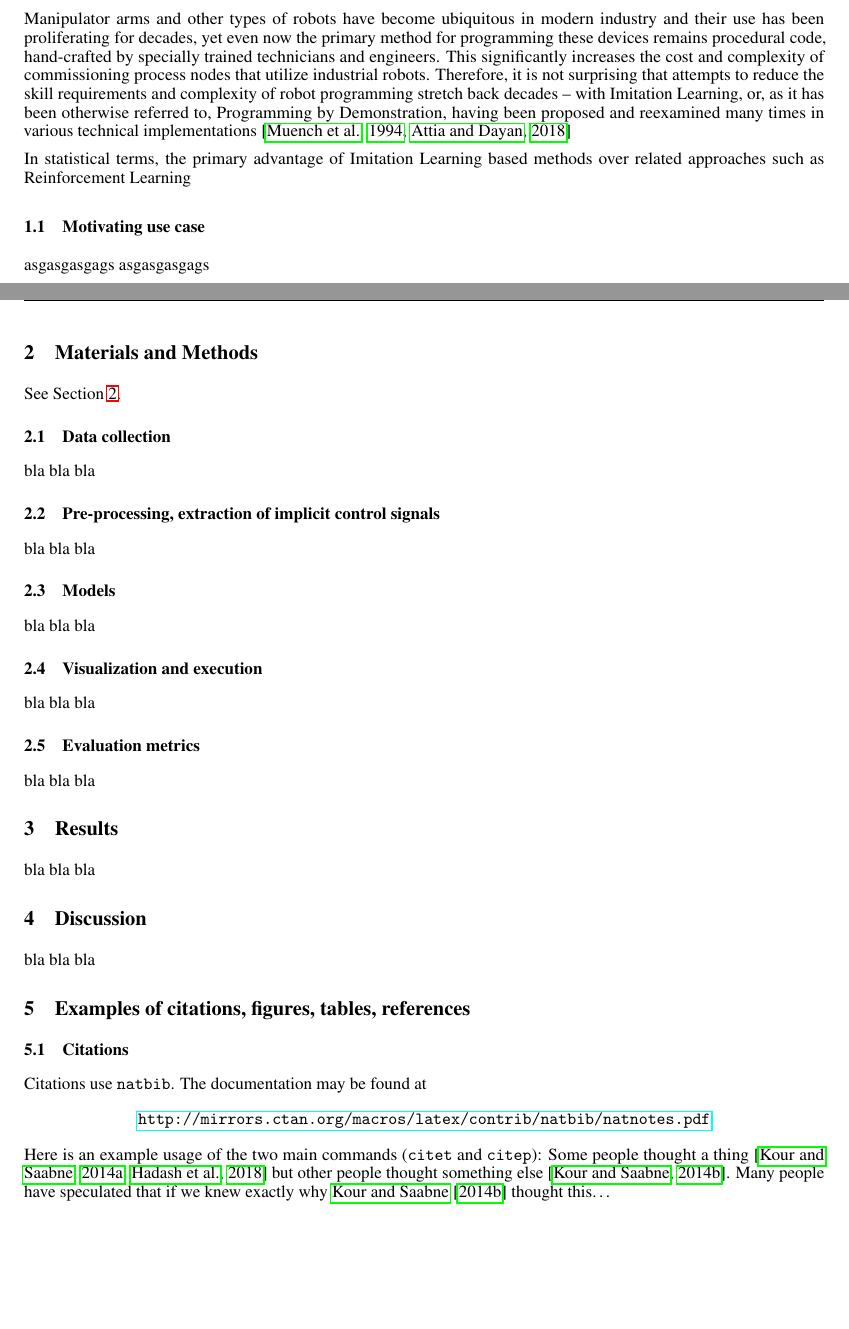
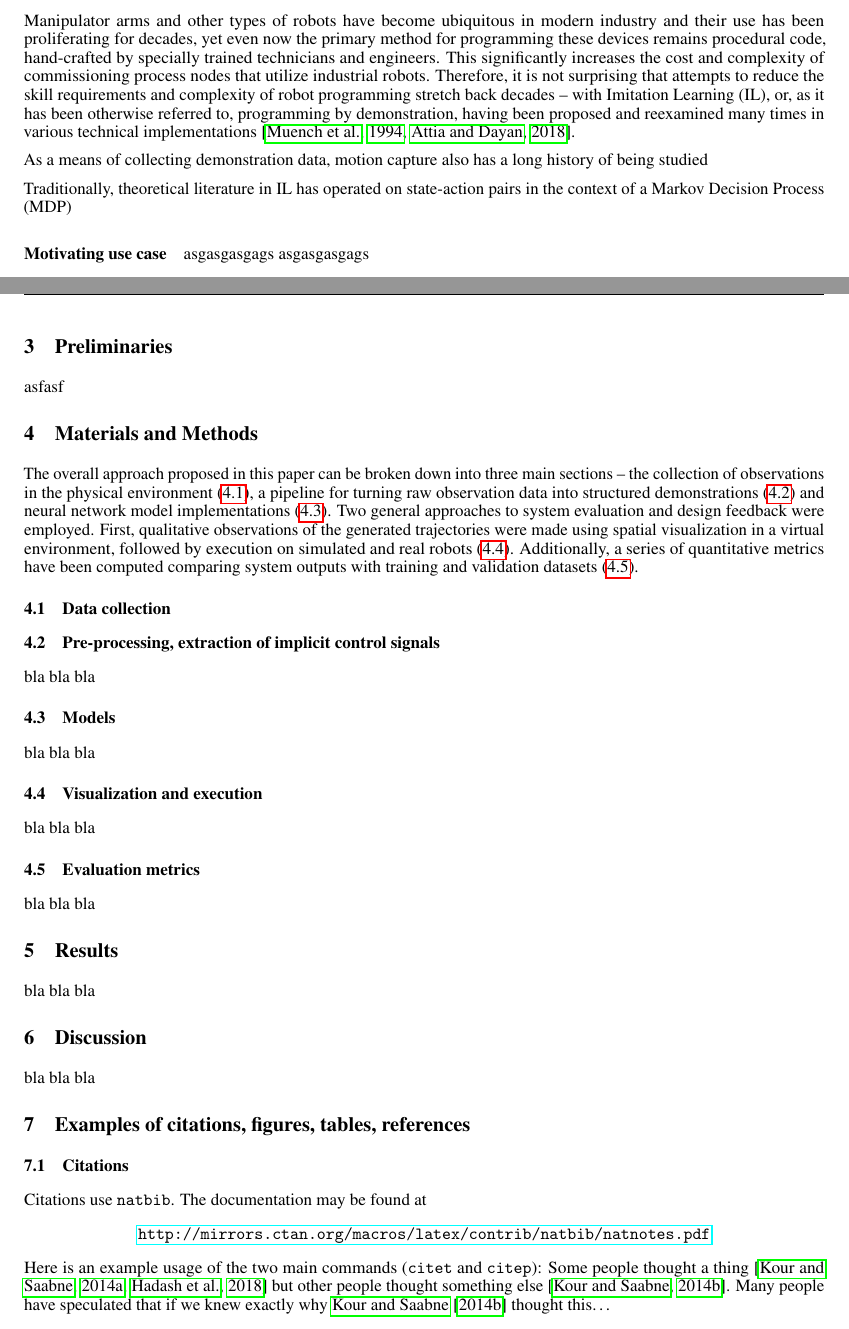
Before and after one commit to peteris-racinskis/masters, a LaTeX paper (tex-arxiv/article.tex): two parts of pages 1 and 2 of 3, joined at a grey line, cut so that both start at the same text, the shorter picture padded with empty space. Compiled offline with pdfLaTeX.

Commit message:
try starting to write materials and methods

```diff
--- a/tex-arxiv/article.tex
+++ b/tex-arxiv/article.tex
@@ -63,11 +63,14 @@ pdfkeywords={Imitation Learning, Motion capture, Robotics, Artificial neural net
 
 \section{Introduction}
 
-Manipulator arms and other types of robots have become ubiquitous in modern industry and their use has been proliferating for decades, yet even now the primary method for programming these devices remains procedural code, hand-crafted by specially trained technicians and engineers. This significantly increases the cost and complexity of commissioning process nodes that utilize industrial robots. Therefore, it is not surprising that attempts to reduce the skill requirements and complexity of robot programming stretch back decades -- with Imitation Learning, or, as it has been otherwise referred to, Programming by Demonstration, having been proposed and reexamined many times in various technical implementations \citep{muench1994robot,attia2018global}
+Manipulator arms and other types of robots have become ubiquitous in modern industry and their use has been proliferating for decades, yet even now the primary method for programming these devices remains procedural code, hand-crafted by specially trained technicians and engineers. This significantly increases the cost and complexity of commissioning process nodes that utilize industrial robots. Therefore, it is not surprising that attempts to reduce the skill requirements and complexity of robot programming stretch back decades -- with Imitation Learning (IL), or, as it has been otherwise referred to, programming by demonstration, having been proposed and reexamined many times in various technical implementations \citep{muench1994robot,attia2018global}.
 
-In statistical terms, the primary advantage of Imitation Learning based methods over related approaches such as Reinforcement Learning
+As a means of collecting demonstration data, motion capture also has a long history of being studied
 
-\subsection{Motivating use case}
+Traditionally, theoretical literature in IL has operated on state-action pairs in the context of a Markov Decision Process (MDP)
+
+
+\paragraph{Motivating use case}
 asgasgasgags
 asgasgasgags
 
@@ -81,15 +84,20 @@ asgasgasgags
 asgasgasgagsagaga
 asg
 
+
+\section{Preliminaries}
+
+asfasf
+
 \section{Materials and Methods}
 \label{sec:materials}
 
-See Section \ref{sec:materials}.
+The overall approach proposed in this paper can be broken down into three main sections -- the collection of observations in the physical environment (\ref{sec:collection}), a pipeline for turning raw observation data into structured demonstrations (\ref{sec:preprocess}) and neural network model implementations (\ref{sec:models}). Two general approaches to system evaluation and design feedback were employed. First, qualitative observations of the generated trajectories were made using spatial visualization in a virtual environment, followed by execution on simulated and real robots (\ref{sec:exec}). Additionally, a series of quantitative metrics have been computed comparing system outputs with training and validation datasets (\ref{sec:eval}).
 
 \subsection{Data collection}
 \label{sec:collection}
 
-bla bla bla
+
 
 \subsection{Pre-processing, extraction of implicit control signals}
 \label{sec:preprocess}
@@ -108,6 +116,7 @@ bla bla bla
 bla bla bla
 
 \subsection{Evaluation metrics}
+\label{sec:eval}
 
 bla bla bla
 
```
Also changed, not shown: tex-arxiv/article.pdf, tex-arxiv/article.tex (2 more changed lines).
